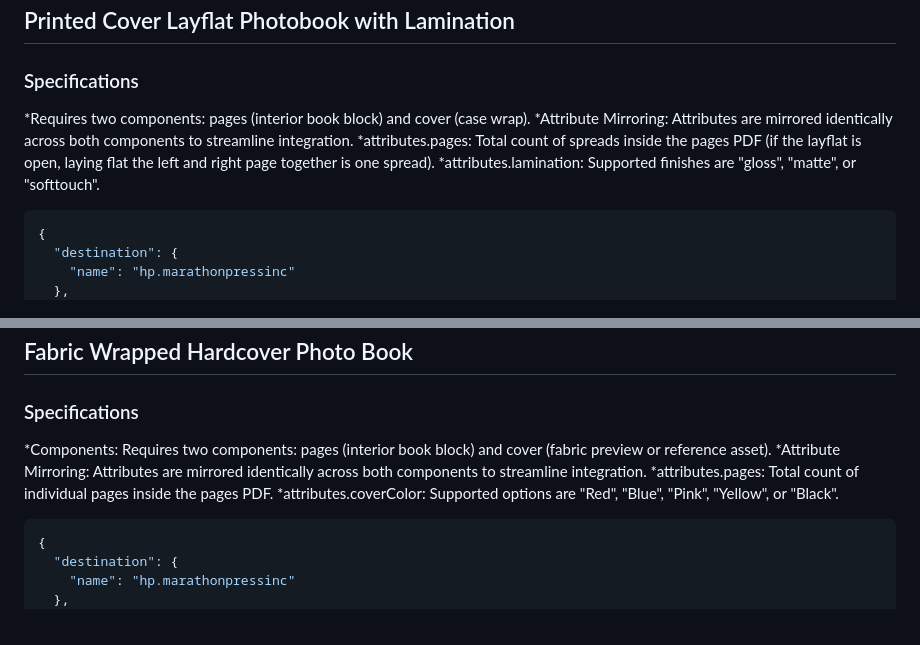
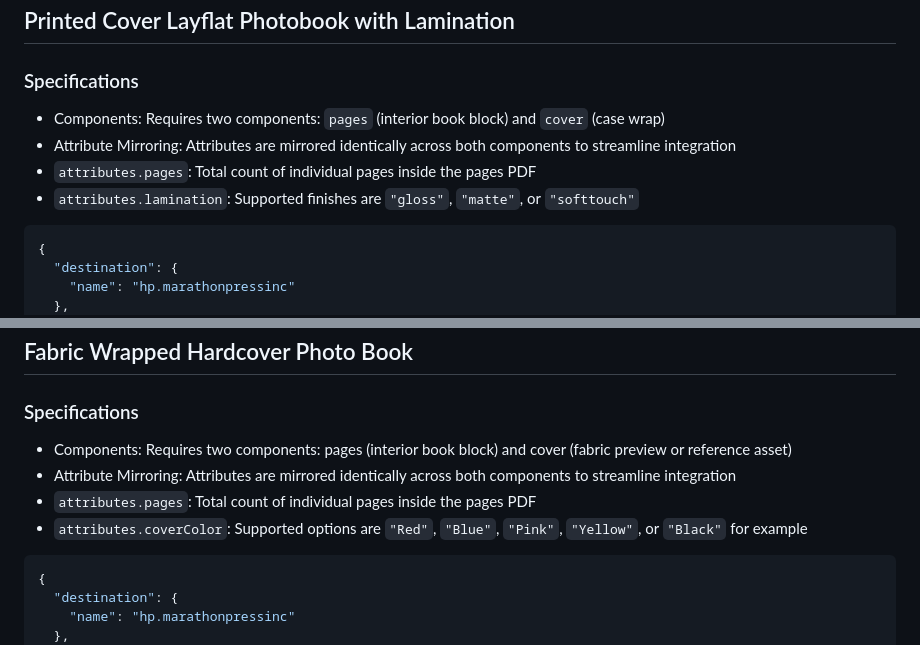
Before and after one commit to ermergerdjesse/marathon-knowledge, a Markdown page: docs/siteflow/new-client-integration.md, 2 parts joined by grey strips. Drawn GitHub-style.

````diff
--- a/docs/siteflow/new-client-integration.md
+++ b/docs/siteflow/new-client-integration.md
@@ -113,11 +113,10 @@ This guide outlines payload requirements and valid sample data for submitting or
 ```
 ## Printed Cover Layflat Photobook with Lamination
 ### Specifications
-*Requires two components: pages (interior book block) and cover (case wrap).
-*Attribute Mirroring: Attributes are mirrored identically across both components to streamline integration.
-*attributes.pages: Total count of spreads inside the pages PDF (if the layflat is open, laying flat the left and right page together is one spread).
-*attributes.lamination: Supported finishes are "gloss", "matte", or "softtouch".
-
+* Components: Requires two components: `pages` (interior book block) and `cover` (case wrap)
+* Attribute Mirroring: Attributes are mirrored identically across both components to streamline integration
+* `attributes.pages`: Total count of individual pages inside the pages PDF
+* `attributes.lamination`: Supported finishes are `"gloss"`, `"matte"`, or `"softtouch"`
 ```json
 {
   "destination": {
@@ -282,10 +281,10 @@ This guide outlines payload requirements and valid sample data for submitting or
 ```
 ## Fabric Wrapped Hardcover Photo Book
 ### Specifications
-*Components: Requires two components: pages (interior book block) and cover (fabric preview or reference asset).
-*Attribute Mirroring: Attributes are mirrored identically across both components to streamline integration.
-*attributes.pages: Total count of individual pages inside the pages PDF.
-*attributes.coverColor: Supported options are "Red", "Blue", "Pink", "Yellow", or "Black".
+* Components: Requires two components: pages (interior book block) and cover (fabric preview or reference asset)
+* Attribute Mirroring: Attributes are mirrored identically across both components to streamline integration
+* `attributes.pages`: Total count of individual pages inside the pages PDF
+* `attributes.coverColor`: Supported options are `"Red"`, `"Blue"`, `"Pink"`, `"Yellow"`, or `"Black"` for example
 ```json
 {
   "destination": {
````
Also changed, not shown: other parts of docs/siteflow/new-client-integration.md (+23 -23 lines).
